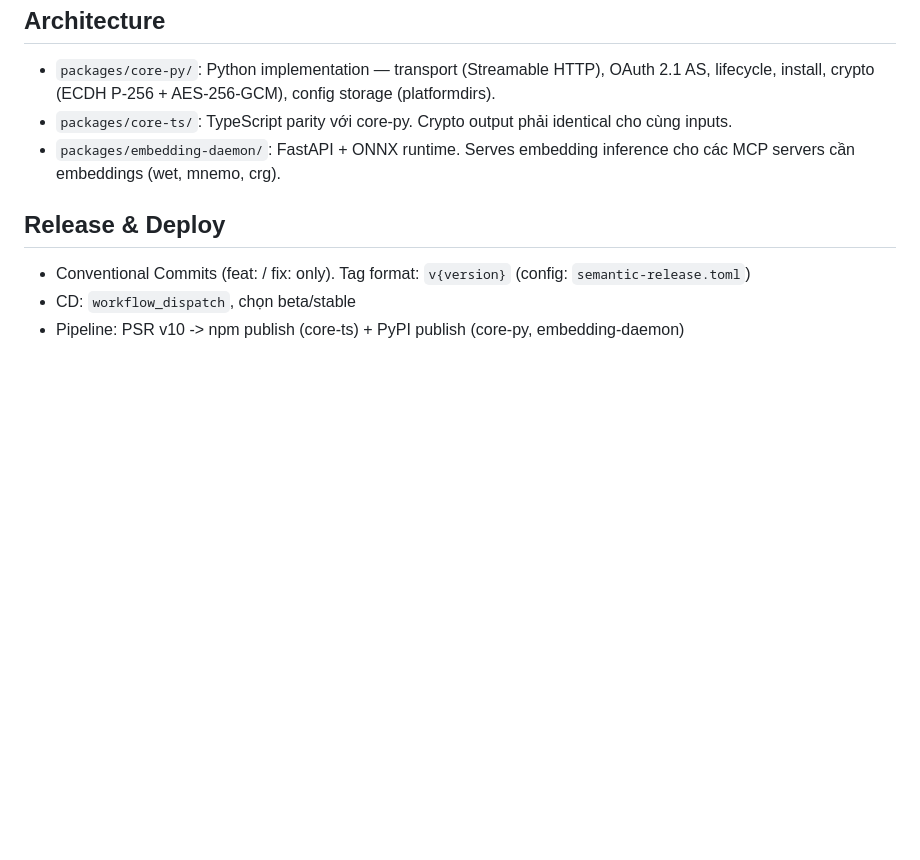
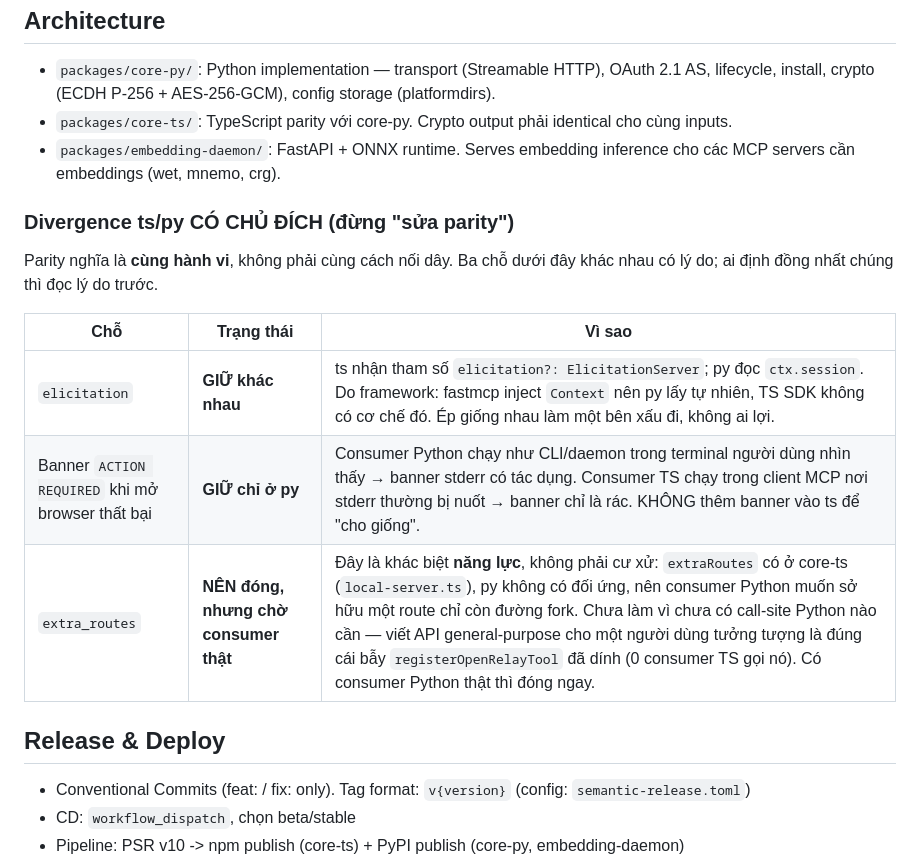
Before and after one commit to n24q02m/mcp-core, a Markdown page: CLAUDE.md, the part around the change. Rendered like a GitHub page; blank space fills up the shorter version.

Commit message:
fix: record which ts/py differences are deliberate so nobody 'fixes' them
Three places diverge on purpose, and without this written down each one reads like
drift waiting to be cleaned up. Elicitation differs because the two frameworks hand
a session over differently. The failure banner exists only in Python because its
consumers run in a terminal a person is looking at, while the TypeScript ones run
inside an MCP client that usually swallows stderr.

extra_routes is the one that should eventually close -- it is a capability gap, not
a behaviour difference, so a Python consumer wanting its own route has no option but
to fork. It stays open until a real Python call-site needs it, because shipping a
general-purpose API for an imagined user is exactly how registerOpenRelayTool ended
up with zero consumers.

```diff
--- a/CLAUDE.md
+++ b/CLAUDE.md
@@ -44,6 +44,16 @@ mise run setup                 # Install tools + deps + pre-commit hooks
 - `packages/core-ts/`: TypeScript parity với core-py. Crypto output phải identical cho cùng inputs.
 - `packages/embedding-daemon/`: FastAPI + ONNX runtime. Serves embedding inference cho các MCP servers cần embeddings (wet, mnemo, crg).
 
+### Divergence ts/py CÓ CHỦ ĐÍCH (đừng "sửa parity")
+
+Parity nghĩa là **cùng hành vi**, không phải cùng cách nối dây. Ba chỗ dưới đây khác nhau có lý do; ai định đồng nhất chúng thì đọc lý do trước.
+
+| Chỗ | Trạng thái | Vì sao |
+|---|---|---|
+| `elicitation` | **GIỮ khác nhau** | ts nhận tham số `elicitation?: ElicitationServer`; py đọc `ctx.session`. Do framework: fastmcp inject `Context` nên py lấy tự nhiên, TS SDK không có cơ chế đó. Ép giống nhau làm một bên xấu đi, không ai lợi. |
+| Banner `ACTION REQUIRED` khi mở browser thất bại | **GIỮ chỉ ở py** | Consumer Python chạy như CLI/daemon trong terminal người dùng nhìn thấy → banner stderr có tác dụng. Consumer TS chạy trong client MCP nơi stderr thường bị nuốt → banner chỉ là rác. KHÔNG thêm banner vào ts để "cho giống". |
+| `extra_routes` | **NÊN đóng, nhưng chờ consumer thật** | Đây là khác biệt **năng lực**, không phải cư xử: `extraRoutes` có ở core-ts (`local-server.ts`), py không có đối ứng, nên consumer Python muốn sở hữu một route chỉ còn đường fork. Chưa làm vì chưa có call-site Python nào cần — viết API general-purpose cho một người dùng tưởng tượng là đúng cái bẫy `registerOpenRelayTool` đã dính (0 consumer TS gọi nó). Có consumer Python thật thì đóng ngay. |
+
 ## Release & Deploy
 
 - Conventional Commits (feat: / fix: only). Tag format: `v{version}` (config: `semantic-release.toml`)
```
